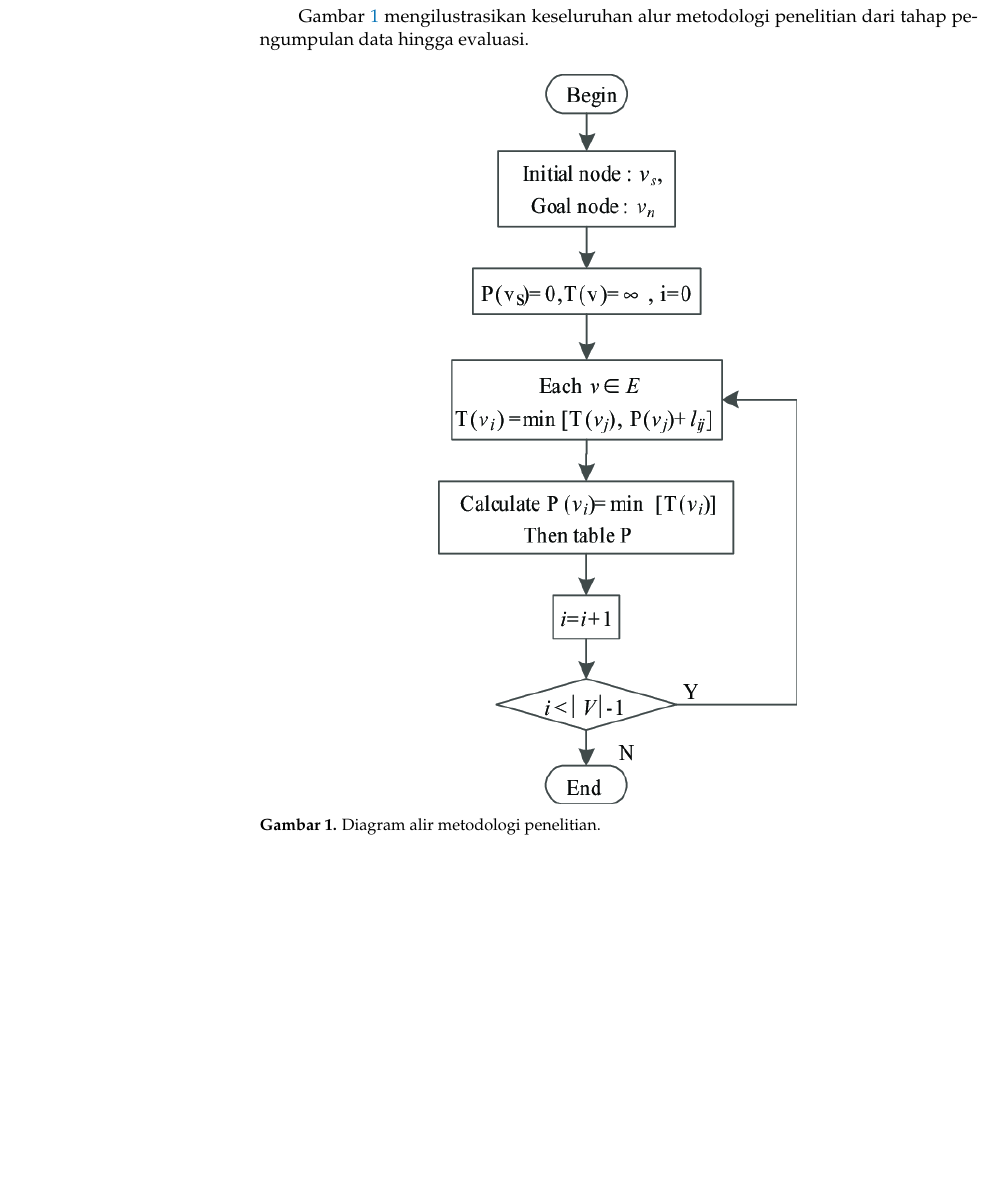
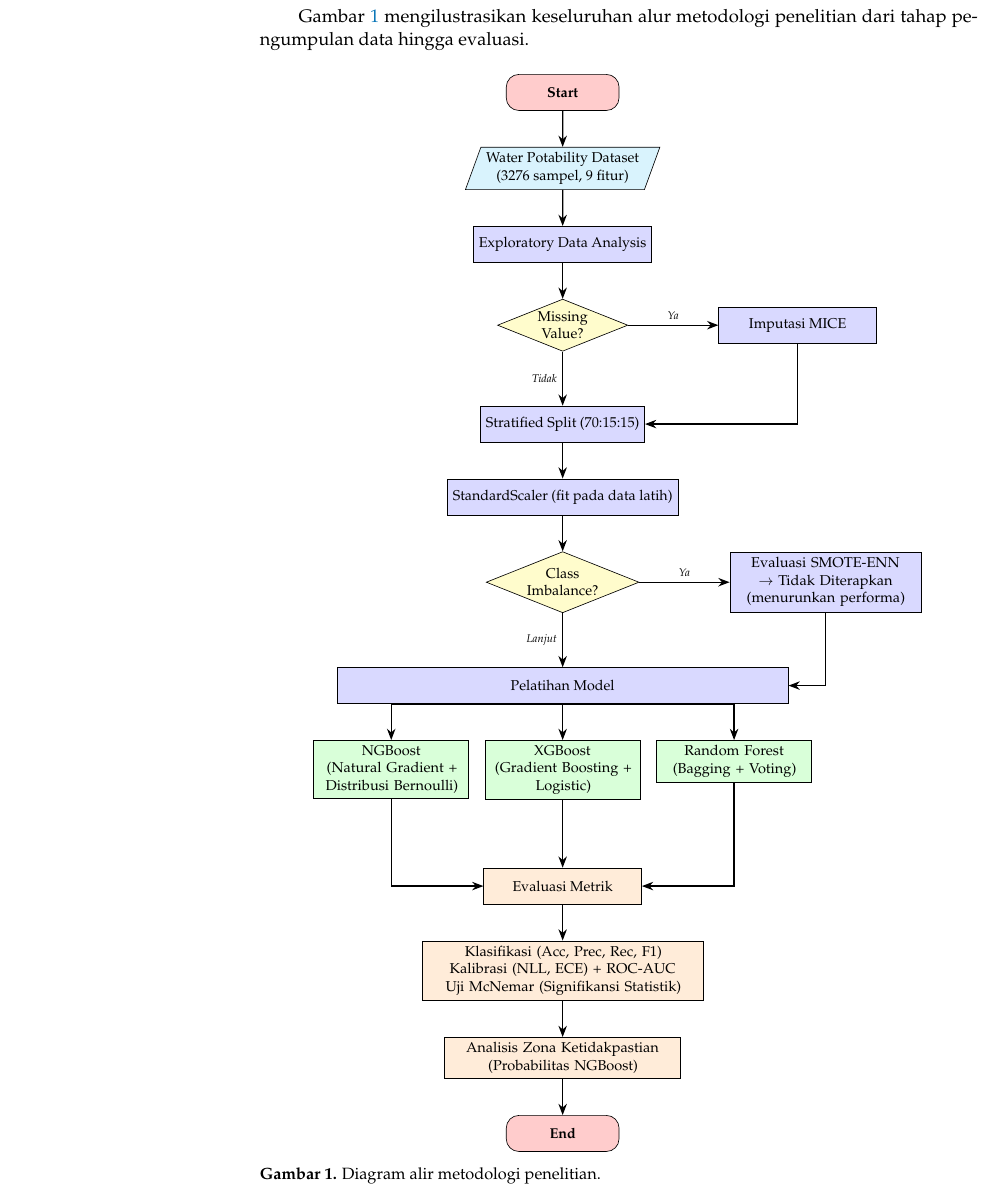
Before and after one commit to aflahzaki/MetodePenelitianIlmiah-aflahZ, a LaTeX paper (AflahZakiSiregar_103062300095_MetodePenelitianIlmiah_EvaluasiPerformaPrediksiProbabilistikpadaKlasifikasiKualitasAirMenggunakanAlgoritma_2026/asi-3473165.tex): part of page 4 of 8, cut so that both start at the same text, the shorter picture padded with empty space. Compiled offline with pdfLaTeX.

Commit message:
fix: replace static flowchart PNG with comprehensive TikZ diagram

```diff
--- a/AflahZakiSiregar_103062300095_MetodePenelitianIlmiah_EvaluasiPerformaPrediksiProbabilistikpadaKlasifikasiKualitasAirMenggunakanAlgoritma_2026/asi-3473165.tex
+++ b/AflahZakiSiregar_103062300095_MetodePenelitianIlmiah_EvaluasiPerformaPrediksiProbabilistikpadaKlasifikasiKualitasAirMenggunakanAlgoritma_2026/asi-3473165.tex
@@ -6,6 +6,7 @@
 \usepackage{caption}
 \usepackage{subcaption}
 \usepackage[indonesian]{babel}
+\usetikzlibrary{shapes.geometric, arrows.meta, positioning, calc}
 % \linenumbers
 %--------------------
 
@@ -182,7 +183,88 @@ Gambar~\ref{fig:flowchart} mengilustrasikan keseluruhan alur metodologi peneliti
 
 \begin{figure}[H]
     \centering
-    \includegraphics[width=0.5\textwidth]{image_rev/diagram_flowchart.png}
+    \resizebox{0.85\textwidth}{!}{%
+    \begin{tikzpicture}[
+        node distance=0.8cm and 0.5cm,
+        startstop/.style={rectangle, rounded corners=8pt, minimum width=2.5cm, minimum height=0.8cm, align=center, draw=black, fill=red!20, font=\small\bfseries},
+        process/.style={rectangle, minimum width=3.5cm, minimum height=0.8cm, align=center, draw=black, fill=blue!15, font=\small},
+        decision/.style={diamond, aspect=2.5, minimum width=2.5cm, align=center, draw=black, fill=yellow!20, font=\small, inner sep=1pt},
+        data/.style={trapezium, trapezium left angle=70, trapezium right angle=110, minimum width=2.5cm, minimum height=0.8cm, align=center, draw=black, fill=cyan!15, font=\small},
+        model/.style={rectangle, minimum width=2.8cm, minimum height=0.8cm, align=center, draw=black, fill=green!15, font=\small},
+        eval/.style={rectangle, minimum width=3.5cm, minimum height=0.8cm, align=center, draw=black, fill=orange!15, font=\small},
+        arrow/.style={-{Stealth[length=2.5mm]}, thick},
+        yesno/.style={font=\scriptsize\itshape}
+    ]
+    % Start
+    \node (start) [startstop] {Start};
+
+    % Dataset
+    \node (dataset) [data, below=of start] {Water Potability Dataset\\(3276 sampel, 9 fitur)};
+
+    % EDA
+    \node (eda) [process, below=of dataset] {Exploratory Data Analysis};
+
+    % Decision: Missing Value?
+    \node (dec_mv) [decision, below=of eda] {Missing\\Value?};
+
+    % MICE
+    \node (mice) [process, right=2.0cm of dec_mv] {Imputasi MICE};
+
+    % Stratified Split
+    \node (split) [process, below=1.2cm of dec_mv] {Stratified Split (70:15:15)};
+
+    % StandardScaler
+    \node (scaler) [process, below=of split] {StandardScaler (fit pada data latih)};
+
+    % Decision: Class Imbalance?
+    \node (dec_ci) [decision, below=of scaler] {Class\\Imbalance?};
+
+    % SMOTE-ENN evaluation
+    \node (smote) [process, right=2.0cm of dec_ci, text width=4cm] {Evaluasi SMOTE-ENN\\$\rightarrow$ Tidak Diterapkan\\(menurunkan performa)};
+
+    % Parallel models
+    \node (train_label) [process, below=1.2cm of dec_ci, minimum width=10cm] {Pelatihan Model};
+
+    % Three model branches
+    \node (ngboost) [model, below=0.8cm of train_label, xshift=-3.8cm, text width=3.2cm] {NGBoost\\(Natural Gradient +\\Distribusi Bernoulli)};
+    \node (xgboost) [model, below=0.8cm of train_label, text width=3.2cm] {XGBoost\\(Gradient Boosting +\\Logistic)};
+    \node (rf) [model, below=0.8cm of train_label, xshift=3.8cm, text width=3.2cm] {Random Forest\\(Bagging + Voting)};
+
+    % Evaluation convergence
+    \node (eval) [eval, below=1.5cm of xgboost] {Evaluasi Metrik};
+
+    % Evaluation details
+    \node (metrics) [eval, below=of eval, text width=6cm] {Klasifikasi (Acc, Prec, Rec, F1)\\Kalibrasi (NLL, ECE) + ROC-AUC\\Uji McNemar (Signifikansi Statistik)};
+
+    % Uncertainty
+    \node (uncertainty) [eval, below=of metrics, text width=5cm] {Analisis Zona Ketidakpastian\\(Probabilitas NGBoost)};
+
+    % End
+    \node (end) [startstop, below=of uncertainty] {End};
+
+    % Arrows
+    \draw [arrow] (start) -- (dataset);
+    \draw [arrow] (dataset) -- (eda);
+    \draw [arrow] (eda) -- (dec_mv);
+    \draw [arrow] (dec_mv) -- node[yesno, above] {Ya} (mice);
+    \draw [arrow] (mice) |- (split);
+    \draw [arrow] (dec_mv) -- node[yesno, left] {Tidak} (split);
+    \draw [arrow] (split) -- (scaler);
+    \draw [arrow] (scaler) -- (dec_ci);
+    \draw [arrow] (dec_ci) -- node[yesno, above] {Ya} (smote);
+    \draw [arrow] (smote) |- (train_label);
+    \draw [arrow] (dec_ci) -- node[yesno, left] {Lanjut} (train_label);
+    \draw [arrow] (train_label.south) -| (ngboost.north);
+    \draw [arrow] (train_label.south) -- (xgboost.north);
+    \draw [arrow] (train_label.south) -| (rf.north);
+    \draw [arrow] (ngboost.south) |- (eval.west);
+    \draw [arrow] (xgboost.south) -- (eval.north);
+    \draw [arrow] (rf.south) |- (eval.east);
+    \draw [arrow] (eval) -- (metrics);
+    \draw [arrow] (metrics) -- (uncertainty);
+    \draw [arrow] (uncertainty) -- (end);
+    \end{tikzpicture}%
+    }
     \caption{Diagram alir metodologi penelitian.}
     \label{fig:flowchart}
 \end{figure}
```
Also changed, not shown: AflahZakiSiregar_103062300095_MetodePenelitianIlmiah_EvaluasiPerformaPrediksiProbabilistikpadaKlasifikasiKualitasAirMenggunakanAlgoritma_2026/asi-3473165.pdf.
